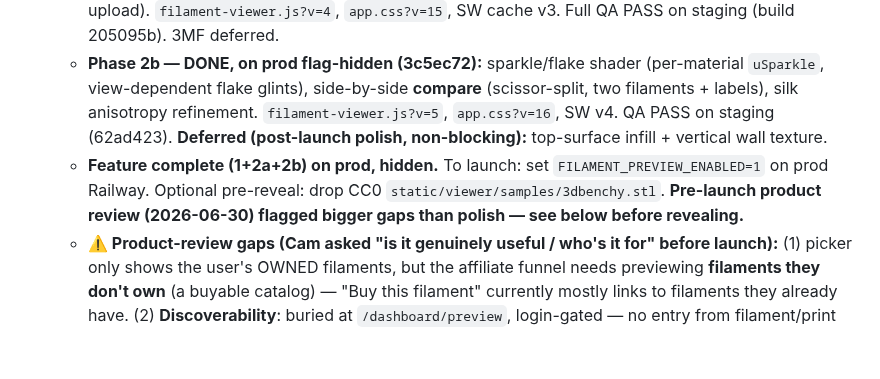
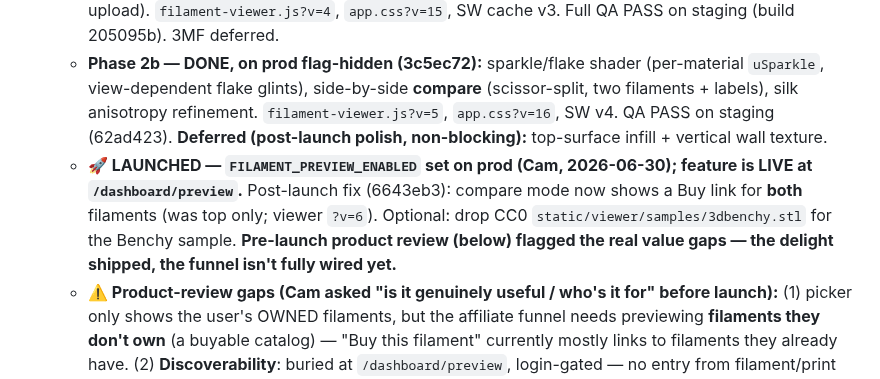
Before and after one commit to superseriousseller/printshelf, a Markdown page: CLAUDE.md, the part around the change. Rendered like a GitHub page; blank space fills up the shorter version.

Commit message:
docs: Preview feature LIVE on prod + compare-Buy fix noted
Co-Authored-By: Claude Opus 4.8 (1M context) <noreply@anthropic.com>

```diff
--- a/CLAUDE.md
+++ b/CLAUDE.md
@@ -8,7 +8,7 @@
 - **"Preview in Real Filament" — Phase 1 DONE, on prod but HIDDEN; Phases 2–3 pending (session 29).** Cam's call: merge each phase to prod behind the flag, **reveal only when the whole feature is done** by setting `FILAMENT_PREVIEW_ENABLED` on prod (not set yet → invisible). Phase-1 details in Done. **Gate** `auth.filament_preview_enabled()` is **fail-closed**: visible only when `FILAMENT_PREVIEW_ENABLED` truthy OR `APP_ENV=="staging"` (so prod stays hidden even if APP_ENV is unset; local dev needs the env var). Registered as a Jinja global on web_dashboard+web_auth+billing (every router rendering `dashboard/_layout`), template-guarded (`is defined and …()`).
   - **Phase 2a — DONE, on prod flag-hidden (edbaee2):** (1) affiliate **Buy-link** (tracked `/dashboard/filaments/{id}/buy`; updates per pick), (2) **Share image** watermarked PNG (client-side), (3) **ephemeral STL upload** — file-input + drag/drop → Web Worker parse (`static/viewer/stl-worker.js`, binary+ASCII; subsample >400k tris; no THREE) → BufferGeometry → "Your model" sample with up-axis override (default Z); **never posted/persisted** (privacy QA: zero network on upload). `filament-viewer.js?v=4`, `app.css?v=15`, SW cache v3. Full QA PASS on staging (build 205095b). 3MF deferred.
   - **Phase 2b — DONE, on prod flag-hidden (3c5ec72):** sparkle/flake shader (per-material `uSparkle`, view-dependent flake glints), side-by-side **compare** (scissor-split, two filaments + labels), silk anisotropy refinement. `filament-viewer.js?v=5`, `app.css?v=16`, SW v4. QA PASS on staging (62ad423). **Deferred (post-launch polish, non-blocking):** top-surface infill + vertical wall texture.
-  - **Feature complete (1+2a+2b) on prod, hidden.** To launch: set `FILAMENT_PREVIEW_ENABLED=1` on prod Railway. Optional pre-reveal: drop CC0 `static/viewer/samples/3dbenchy.stl`. **Pre-launch product review (2026-06-30) flagged bigger gaps than polish — see below before revealing.**
+  - **🚀 LAUNCHED — `FILAMENT_PREVIEW_ENABLED` set on prod (Cam, 2026-06-30); feature is LIVE at `/dashboard/preview`.** Post-launch fix (6643eb3): compare mode now shows a Buy link for **both** filaments (was top only; viewer `?v=6`). Optional: drop CC0 `static/viewer/samples/3dbenchy.stl` for the Benchy sample. **Pre-launch product review (below) flagged the real value gaps — the delight shipped, the funnel isn't fully wired yet.**
   - **⚠️ Product-review gaps (Cam asked "is it genuinely useful / who's it for" before launch):** (1) picker only shows the user's OWNED filaments, but the affiliate funnel needs previewing **filaments they don't own** (a buyable catalog) — "Buy this filament" currently mostly links to filaments they already have. (2) **Discoverability**: buried at `/dashboard/preview`, login-gated — no entry from filament/print pages, no **public/unauthed demo** (kills viral+SEO+top-of-funnel). (3) **Accuracy honesty**: seeded presets ≠ measured optics; label it an "approximate preview." Smaller: 3MF upload, Benchy STL, real-device mobile perf, tie a preview back to a print.
   - **Phase 3 (optional, paid):** server-side path-traced beauty-shot (metered credits); farm-measured-optical ingestion → flip `Filament.measured` true (needs the nullable `optical_json`+`measured` columns).
   - **⚠️ When changing viewer assets:** bump `app.css?v=` AND the `import('…/filament-viewer.js?v=N')` (currently v3) — see Operational Gotchas.
```
